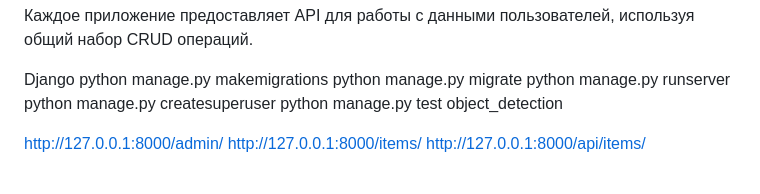
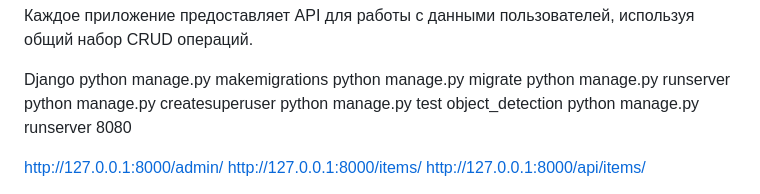
Before and after one commit to alfa1991/alfa1991, a Markdown page: README.md, the part around the change. Rendered like a GitHub page.

Commit message:
1.11 Stable Django

```diff
--- a/README.md
+++ b/README.md
@@ -17,6 +17,7 @@ python manage.py migrate
 python manage.py runserver
 python manage.py createsuperuser
 python manage.py test object_detection
+python manage.py runserver 8080
 
 http://127.0.0.1:8000/admin/
 http://127.0.0.1:8000/items/
```
